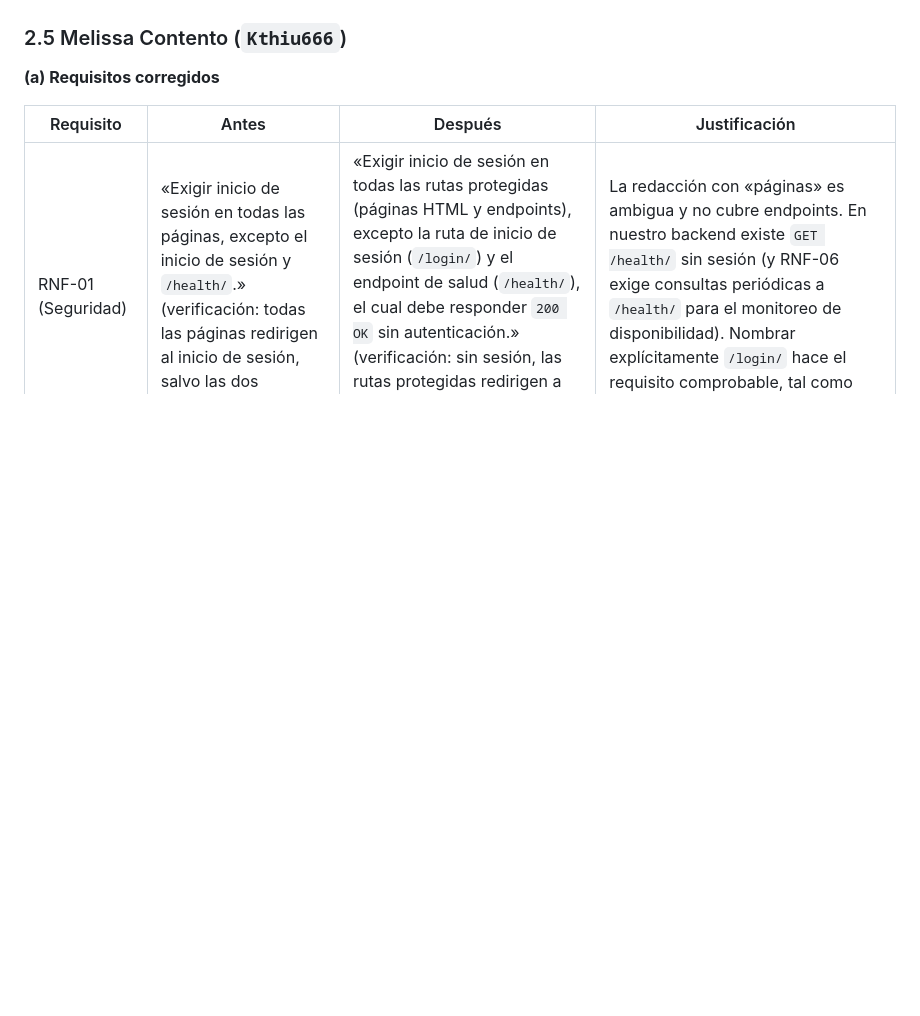
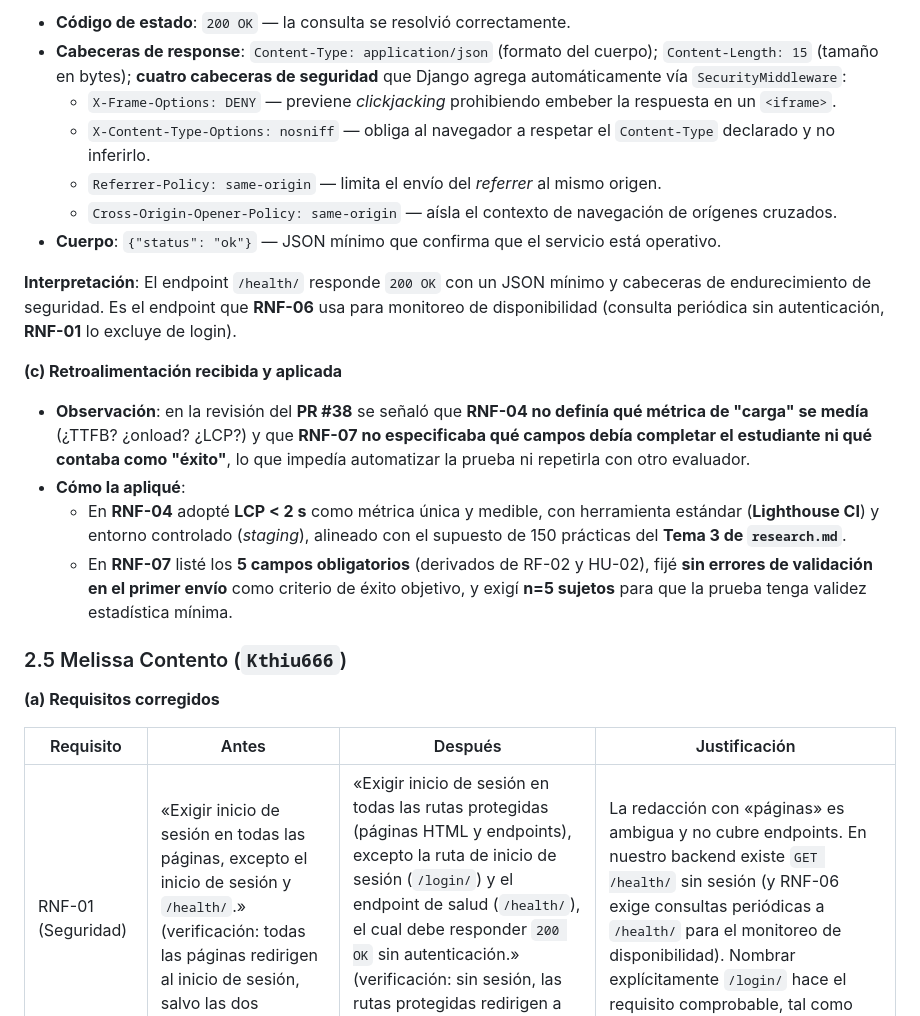
Before and after one commit to Jaimewww/sistema-practicas-preprofesionales-unl, a Markdown page: docs/http-analisis.md, the part around one of its changes. Drawn GitHub-style; blank space fills up the shorter version.

```diff
--- a/docs/http-analisis.md
+++ b/docs/http-analisis.md
@@ -296,3 +332,19 @@ Cross-Origin-Opener-Policy: same-origin
+- **Código de estado**: `200 OK` — la consulta se resolvió correctamente.
+- **Cabeceras de response**: `Content-Type: application/json` (formato del cuerpo); `Content-Length: 15` (tamaño en bytes); **cuatro cabeceras de seguridad** que Django agrega automáticamente vía `SecurityMiddleware`:
+  - `X-Frame-Options: DENY` — previene *clickjacking* prohibiendo embeber la respuesta en un `<iframe>`.
+  - `X-Content-Type-Options: nosniff` — obliga al navegador a respetar el `Content-Type` declarado y no inferirlo.
+  - `Referrer-Policy: same-origin` — limita el envío del *referrer* al mismo origen.
+  - `Cross-Origin-Opener-Policy: same-origin` — aísla el contexto de navegación de orígenes cruzados.
+- **Cuerpo**: `{"status": "ok"}` — JSON mínimo que confirma que el servicio está operativo.
+
+**Interpretación**: El endpoint `/health/` responde `200 OK` con un JSON mínimo y cabeceras de endurecimiento de seguridad. Es el endpoint que **RNF-06** usa para monitoreo de disponibilidad (consulta periódica sin autenticación, **RNF-01** lo excluye de login).
+
+**(c) Retroalimentación recibida y aplicada**
+
+- **Observación**: en la revisión del **PR #38** se señaló que **RNF-04 no definía qué métrica de "carga" se medía** (¿TTFB? ¿onload? ¿LCP?) y que **RNF-07 no especificaba qué campos debía completar el estudiante ni qué contaba como "éxito"**, lo que impedía automatizar la prueba ni repetirla con otro evaluador.
+- **Cómo la apliqué**:
+  - En **RNF-04** adopté **LCP < 2 s** como métrica única y medible, con herramienta estándar (**Lighthouse CI**) y entorno controlado (*staging*), alineado con el supuesto de 150 prácticas del **Tema 3 de `research.md`**.
+  - En **RNF-07** listé los **5 campos obligatorios** (derivados de RF-02 y HU-02), fijé **sin errores de validación en el primer envío** como criterio de éxito objetivo, y exigí **n=5 sujetos** para que la prueba tenga validez estadística mínima.
 
 ### 2.5 Melissa Contento (`Kthiu666`)
 
```
Also changed, not shown: other parts of docs/http-analisis.md (+40 -4 lines).
